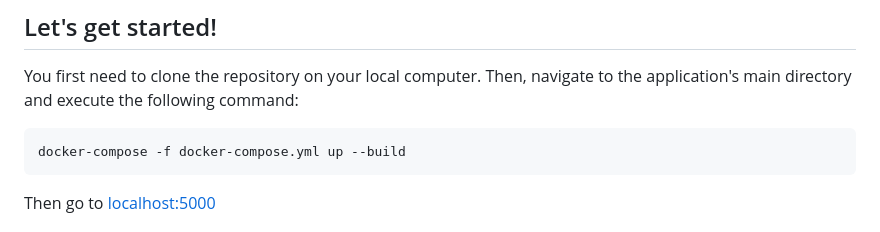
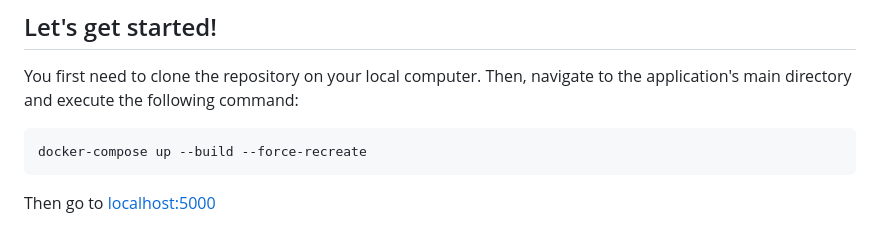
Before and after one commit to SimoneBrancato/AudioMood, a Markdown page: README.md, the part around the change printed below. Rendered like a GitHub page.

````diff
--- a/README.md
+++ b/README.md
@@ -18,7 +18,7 @@ Here’s what AudioMood can provide:
 ## Let's get started!
 You first need to clone the repository on your local computer. Then, navigate to the application's main directory and execute the following command:
 ```bash
-docker-compose -f docker-compose.yml up --build
+docker-compose up --build --force-recreate
 ```
 Then go to [localhost:5000]()
 
````
Also changed, not shown: other parts of README.md (+5 -0 lines).
